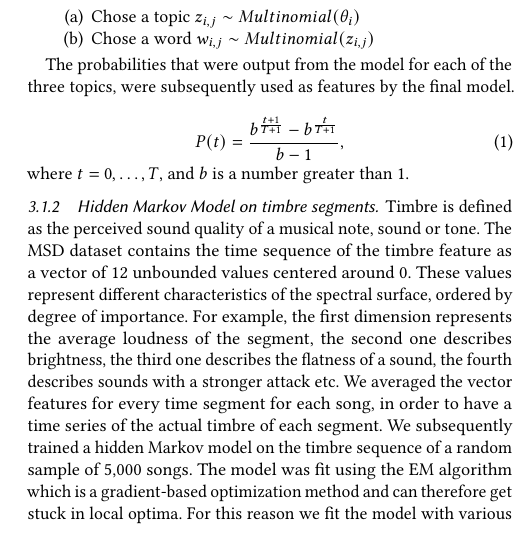
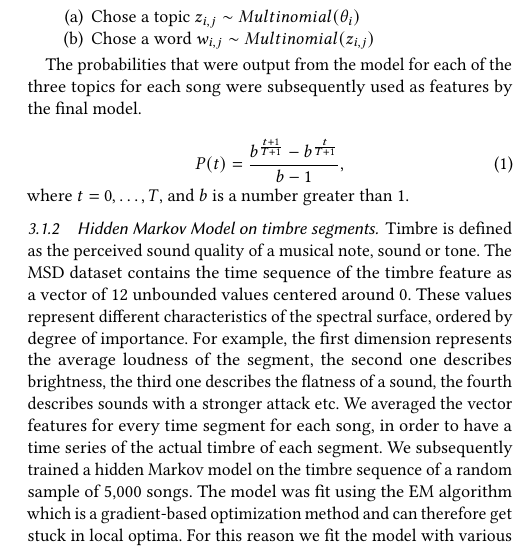
Before and after one commit to dimitrisfassois/automated-playlist-generation, a LaTeX paper (report/FinalReport.tex): part of one column of page 2 of 4, cut so that both start at the same text. Compiled offline with pdfLaTeX.

Commit message:
Update FinalReport.tex

```diff
--- a/report/FinalReport.tex
+++ b/report/FinalReport.tex
@@ -136,7 +136,7 @@ For the $M$ playlists, each of length $N_{i}$ we have the following parameters a
      \end{enumerate}
 \end{enumerate}
 
-The probabilities that were output from the model for each of the three topics, were subsequently used as features by the final model.
+The probabilities that were output from the model for each of the three topics for each song were subsequently used as features by the final model.
 
 % Numbered Equation
 \begin{equation}
```
Also changed, not shown: report/FinalReport.tex (2 more changed lines).
